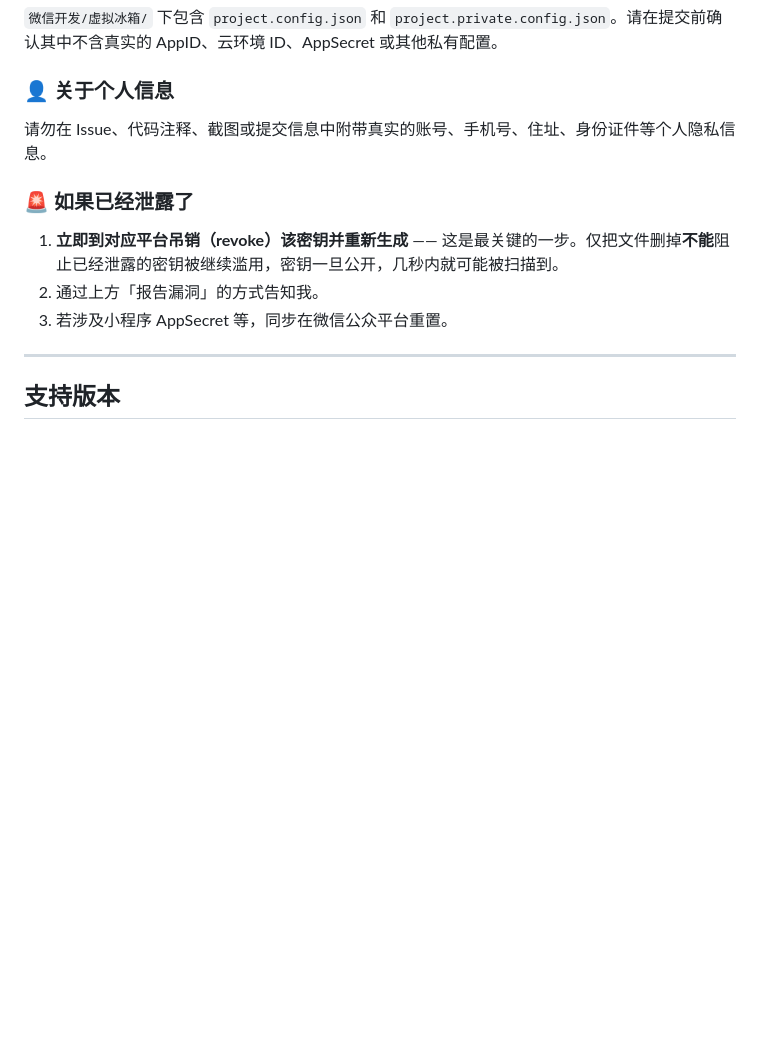
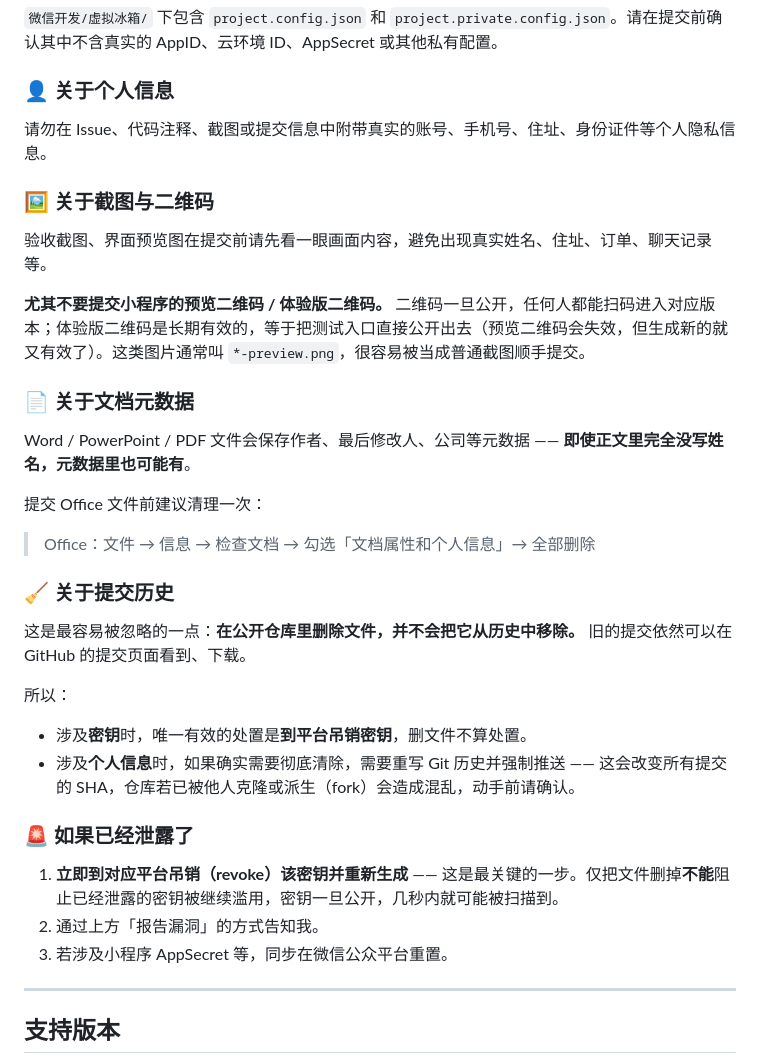
Before and after one commit to HUSHUANG188/HUSHUANG188.github.io, a Markdown page: SECURITY.md, the part around the change. Rendered like a GitHub page; blank space fills up the shorter version.

```diff
--- a/SECURITY.md
+++ b/SECURITY.md
@@ -43,6 +43,29 @@
 
 请勿在 Issue、代码注释、截图或提交信息中附带真实的账号、手机号、住址、身份证件等个人隐私信息。
 
+### 🖼️ 关于截图与二维码
+
+验收截图、界面预览图在提交前请先看一眼画面内容，避免出现真实姓名、住址、订单、聊天记录等。
+
+**尤其不要提交小程序的预览二维码 / 体验版二维码。** 二维码一旦公开，任何人都能扫码进入对应版本；体验版二维码是长期有效的，等于把测试入口直接公开出去（预览二维码会失效，但生成新的就又有效了）。这类图片通常叫 `*-preview.png`，很容易被当成普通截图顺手提交。
+
+### 📄 关于文档元数据
+
+Word / PowerPoint / PDF 文件会保存作者、最后修改人、公司等元数据 —— **即使正文里完全没写姓名，元数据里也可能有**。
+
+提交 Office 文件前建议清理一次：
+
+> Office：文件 → 信息 → 检查文档 → 勾选「文档属性和个人信息」→ 全部删除
+
+### 🧹 关于提交历史
+
+这是最容易被忽略的一点：**在公开仓库里删除文件，并不会把它从历史中移除。** 旧的提交依然可以在 GitHub 的提交页面看到、下载。
+
+所以：
+
+- 涉及**密钥**时，唯一有效的处置是**到平台吊销密钥**，删文件不算处置。
+- 涉及**个人信息**时，如果确实需要彻底清除，需要重写 Git 历史并强制推送 —— 这会改变所有提交的 SHA，仓库若已被他人克隆或派生（fork）会造成混乱，动手前请确认。
+
 ### 🚨 如果已经泄露了
 
 1. **立即到对应平台吊销（revoke）该密钥并重新生成** —— 这是最关键的一步。仅把文件删掉**不能**阻止已经泄露的密钥被继续滥用，密钥一旦公开，几秒内就可能被扫描到。
```
Also changed, not shown: README.md (+0 -2 lines).
